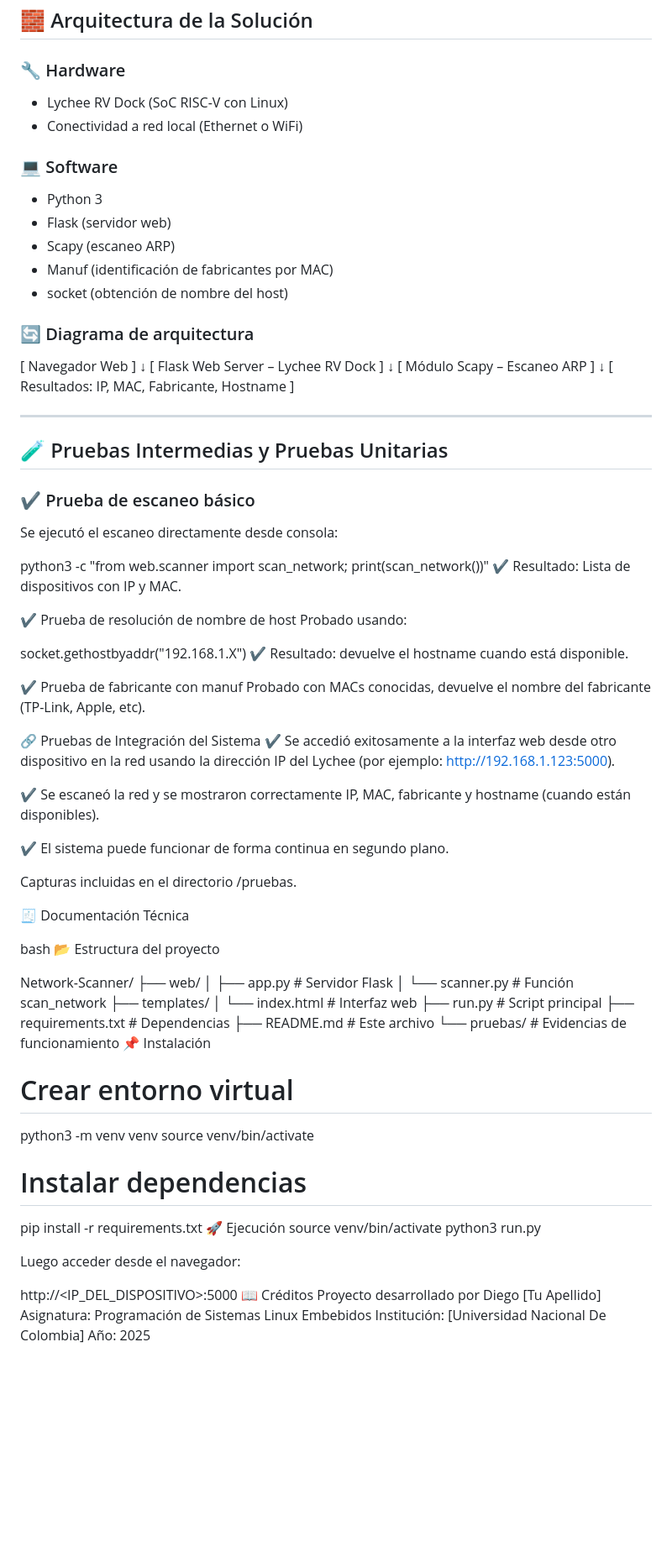
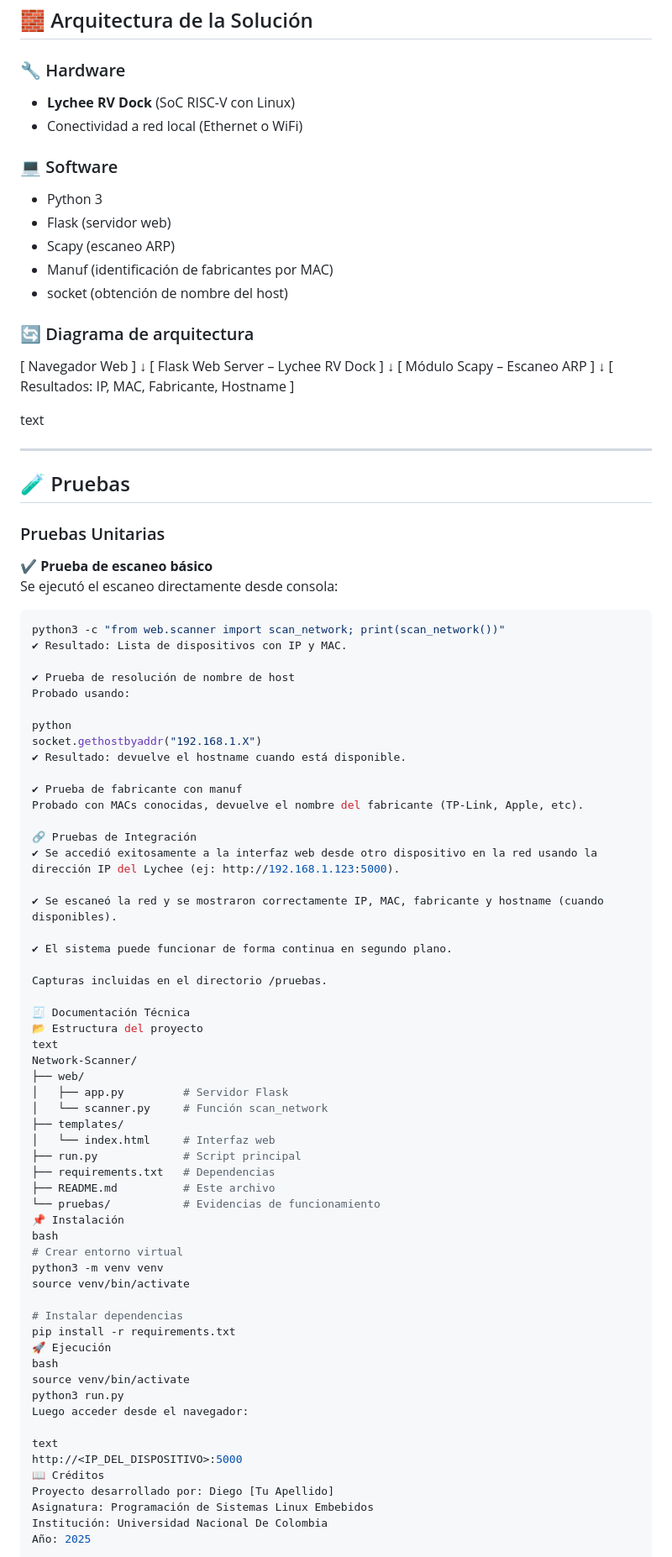
Before and after one commit to diarboledac/Psle2025, a Markdown page: Network-scaner/Readme.md, the part around one of its changes. Shown at 84% size. GitHub-like rendering; blank space fills up the shorter version.

````diff
--- a/Network-scaner/Readme.md
+++ b/Network-scaner/Readme.md
@@ -15,12 +16,10 @@ Diseñar una aplicación ligera que se ejecute en un sistema embebido Linux (Lyc
 ## 🧱 Arquitectura de la Solución
 
 ### 🔧 Hardware
-
-- Lychee RV Dock (SoC RISC-V con Linux)
+- **Lychee RV Dock** (SoC RISC-V con Linux)
 - Conectividad a red local (Ethernet o WiFi)
 
 ### 💻 Software
-
 - Python 3
 - Flask (servidor web)
 - Scapy (escaneo ARP)
@@ -28,7 +27,6 @@ Diseñar una aplicación ligera que se ejecute en un sistema embebido Linux (Lyc
 - socket (obtención de nombre del host)
 
 ### 🔄 Diagrama de arquitectura
-
 [ Navegador Web ]
 ↓
 [ Flask Web Server – Lychee RV Dock ]
@@ -37,44 +35,42 @@ Diseñar una aplicación ligera que se ejecute en un sistema embebido Linux (Lyc
 ↓
 [ Resultados: IP, MAC, Fabricante, Hostname ]
 
-
+text
 
 ---
 
-## 🧪 Pruebas Intermedias y Pruebas Unitarias
+## 🧪 Pruebas
 
-### ✔ Prueba de escaneo básico
+### Pruebas Unitarias
 
+✔ **Prueba de escaneo básico**
 Se ejecutó el escaneo directamente desde consola:
-
-
+```bash
 python3 -c "from web.scanner import scan_network; print(scan_network())"
 ✔ Resultado: Lista de dispositivos con IP y MAC.
 
 ✔ Prueba de resolución de nombre de host
 Probado usando:
 
-
+python
 socket.gethostbyaddr("192.168.1.X")
 ✔ Resultado: devuelve el hostname cuando está disponible.
 
 ✔ Prueba de fabricante con manuf
 Probado con MACs conocidas, devuelve el nombre del fabricante (TP-Link, Apple, etc).
 
-🔗 Pruebas de Integración del Sistema
-✔ Se accedió exitosamente a la interfaz web desde otro dispositivo en la red usando la dirección IP del Lychee (por ejemplo: http://192.168.1.123:5000).
+🔗 Pruebas de Integración
+✔ Se accedió exitosamente a la interfaz web desde otro dispositivo en la red usando la dirección IP del Lychee (ej: http://192.168.1.123:5000).
 
-✔ Se escaneó la red y se mostraron correctamente IP, MAC, fabricante y hostname (cuando están disponibles).
+✔ Se escaneó la red y se mostraron correctamente IP, MAC, fabricante y hostname (cuando disponibles).
 
 ✔ El sistema puede funcionar de forma continua en segundo plano.
 
 Capturas incluidas en el directorio /pruebas.
 
 🧾 Documentación Técnica
-
-bash
 📂 Estructura del proyecto
-
+text
 Network-Scanner/
 ├── web/
 │   ├── app.py         # Servidor Flask
@@ -86,7 +82,7 @@ Network-Scanner/
 ├── README.md          # Este archivo
 └── pruebas/           # Evidencias de funcionamiento
 📌 Instalación
-
+bash
 # Crear entorno virtual
 python3 -m venv venv
 source venv/bin/activate
@@ -94,14 +90,15 @@ source venv/bin/activate
 # Instalar dependencias
 pip install -r requirements.txt
 🚀 Ejecución
+bash
 source venv/bin/activate
 python3 run.py
-
 Luego acceder desde el navegador:
 
+text
 http://<IP_DEL_DISPOSITIVO>:5000
 📖 Créditos
-Proyecto desarrollado por Diego [Tu Apellido]
+Proyecto desarrollado por: Diego [Tu Apellido]
 Asignatura: Programación de Sistemas Linux Embebidos
-Institución: [Universidad Nacional De Colombia]
+Institución: Universidad Nacional De Colombia
 Año: 2025
````
Also changed, not shown: other parts of Network-scaner/Readme.md (+1 -0 lines).
